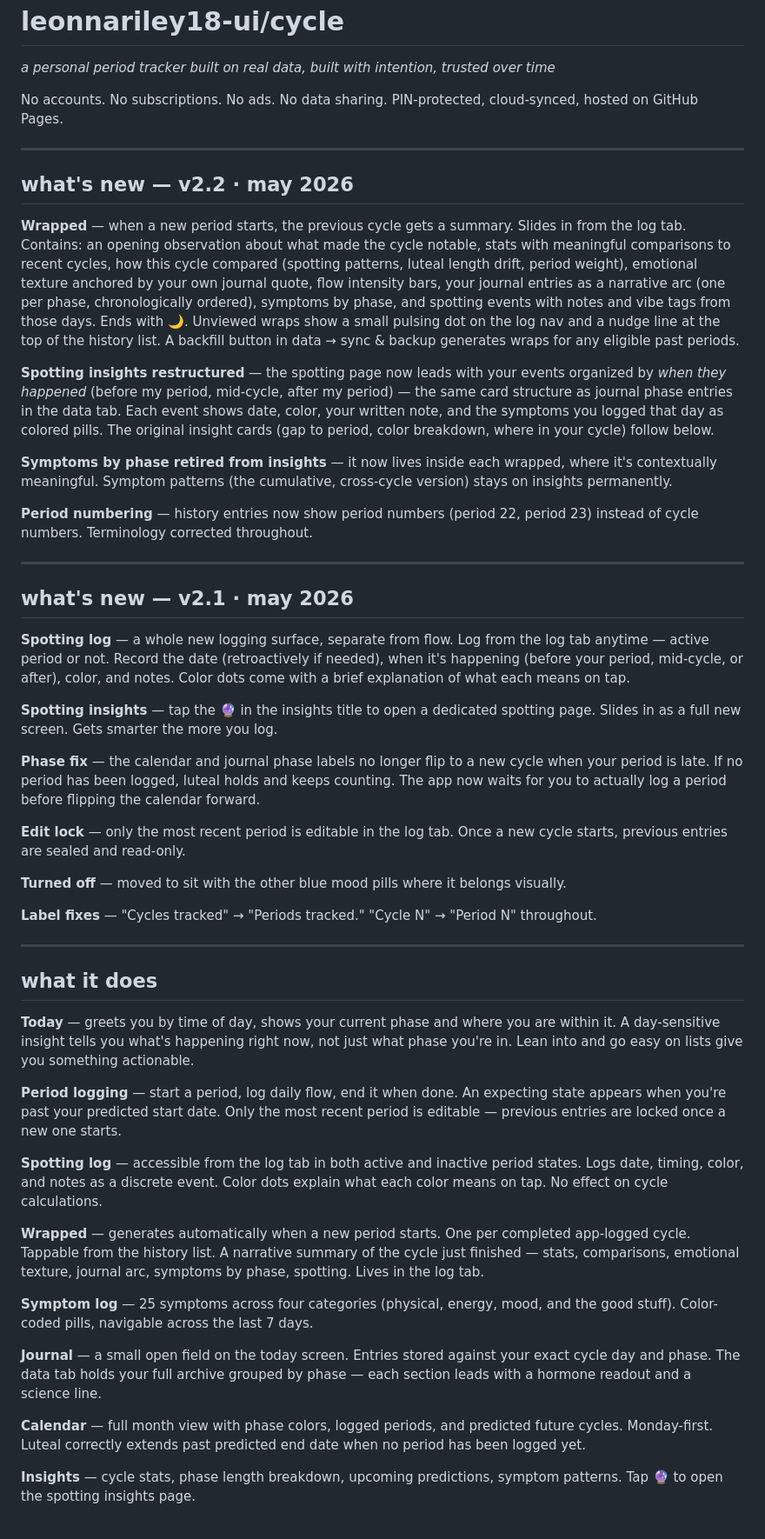
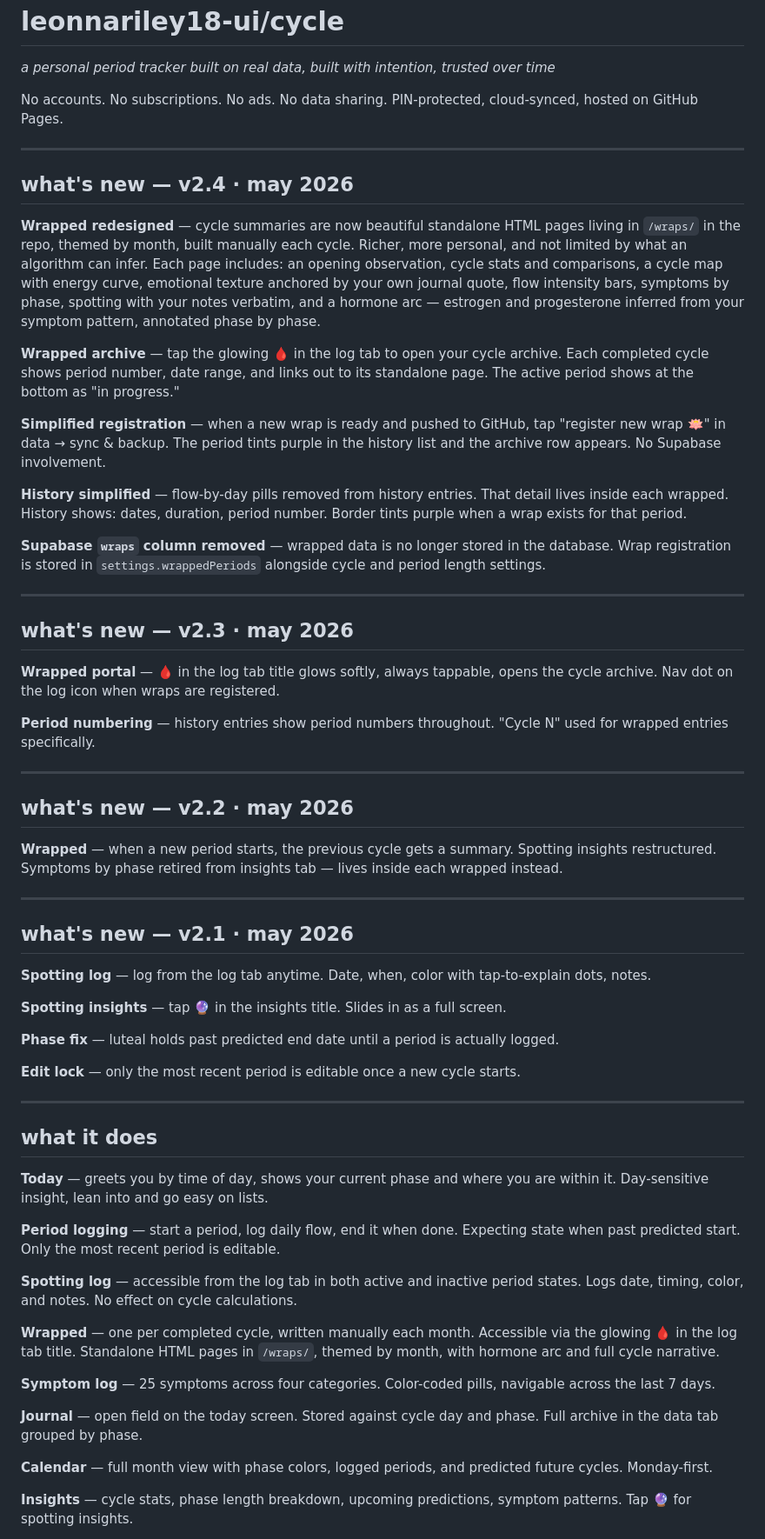
Before and after one commit to leonnariley18-ui/cycle, a Markdown page: README.md, the part around one of its changes. Shown at 87% size. GitHub-like rendering.

```diff
--- a/README.md
+++ b/README.md
@@ -6,49 +6,61 @@ No accounts. No subscriptions. No ads. No data sharing. PIN-protected, cloud-syn
 
 ---
 
+## what's new — v2.4 · may 2026
+
+**Wrapped redesigned** — cycle summaries are now beautiful standalone HTML pages living in `/wraps/` in the repo, themed by month, built manually each cycle. Richer, more personal, and not limited by what an algorithm can infer. Each page includes: an opening observation, cycle stats and comparisons, a cycle map with energy curve, emotional texture anchored by your own journal quote, flow intensity bars, symptoms by phase, spotting with your notes verbatim, and a hormone arc — estrogen and progesterone inferred from your symptom pattern, annotated phase by phase.
+
+**Wrapped archive** — tap the glowing 🩸 in the log tab to open your cycle archive. Each completed cycle shows period number, date range, and links out to its standalone page. The active period shows at the bottom as "in progress."
+
+**Simplified registration** — when a new wrap is ready and pushed to GitHub, tap "register new wrap 🪷" in data → sync & backup. The period tints purple in the history list and the archive row appears. No Supabase involvement.
+
+**History simplified** — flow-by-day pills removed from history entries. That detail lives inside each wrapped. History shows: dates, duration, period number. Border tints purple when a wrap exists for that period.
+
+**Supabase `wraps` column removed** — wrapped data is no longer stored in the database. Wrap registration is stored in `settings.wrappedPeriods` alongside cycle and period length settings.
+
+---
+
+## what's new — v2.3 · may 2026
+
+**Wrapped portal** — 🩸 in the log tab title glows softly, always tappable, opens the cycle archive. Nav dot on the log icon when wraps are registered.
+
+**Period numbering** — history entries show period numbers throughout. "Cycle N" used for wrapped entries specifically.
+
+---
+
 ## what's new — v2.2 · may 2026
 
-**Wrapped** — when a new period starts, the previous cycle gets a summary. Slides in from the log tab. Contains: an opening observation about what made the cycle notable, stats with meaningful comparisons to recent cycles, how this cycle compared (spotting patterns, luteal length drift, period weight), emotional texture anchored by your own journal quote, flow intensity bars, your journal entries as a narrative arc (one per phase, chronologically ordered), symptoms by phase, and spotting events with notes and vibe tags from those days. Ends with 🌙. Unviewed wraps show a small pulsing dot on the log nav and a nudge line at the top of the history list. A backfill button in data → sync & backup generates wraps for any eligible past periods.
-
-**Spotting insights restructured** — the spotting page now leads with your events organized by *when they happened* (before my period, mid-cycle, after my period) — the same card structure as journal phase entries in the data tab. Each event shows date, color, your written note, and the symptoms you logged that day as colored pills. The original insight cards (gap to period, color breakdown, where in your cycle) follow below.
-
-**Symptoms by phase retired from insights** — it now lives inside each wrapped, where it's contextually meaningful. Symptom patterns (the cumulative, cross-cycle version) stays on insights permanently.
-
-**Period numbering** — history entries now show period numbers (period 22, period 23) instead of cycle numbers. Terminology corrected throughout.
+**Wrapped** — when a new period starts, the previous cycle gets a summary. Spotting insights restructured. Symptoms by phase retired from insights tab — lives inside each wrapped instead.
 
 ---
 
 ## what's new — v2.1 · may 2026
 
-**Spotting log** — a whole new logging surface, separate from flow. Log from the log tab anytime — active period or not. Record the date (retroactively if needed), when it's happening (before your period, mid-cycle, or after), color, and notes. Color dots come with a brief explanation of what each means on tap.
+**Spotting log** — log from the log tab anytime. Date, when, color with tap-to-explain dots, notes.
 
-**Spotting insights** — tap the 🔮 in the insights title to open a dedicated spotting page. Slides in as a full new screen. Gets smarter the more you log.
+**Spotting insights** — tap 🔮 in the insights title. Slides in as a full screen.
 
-**Phase fix** — the calendar and journal phase labels no longer flip to a new cycle when your period is late. If no period has been logged, luteal holds and keeps counting. The app now waits for you to actually log a period before flipping the calendar forward.
+**Phase fix** — luteal holds past predicted end date until a period is actually logged.
 
-**Edit lock** — only the most recent period is editable in the log tab. Once a new cycle starts, previous entries are sealed and read-only.
-
-**Turned off** — moved to sit with the other blue mood pills where it belongs visually.
-
-**Label fixes** — "Cycles tracked" → "Periods tracked." "Cycle N" → "Period N" throughout.
+**Edit lock** — only the most recent period is editable once a new cycle starts.
 
 ---
 
 ## what it does
 
-**Today** — greets you by time of day, shows your current phase and where you are within it. A day-sensitive insight tells you what's happening right now, not just what phase you're in. Lean into and go easy on lists give you something actionable.
+**Today** — greets you by time of day, shows your current phase and where you are within it. Day-sensitive insight, lean into and go easy on lists.
 
-**Period logging** — start a period, log daily flow, end it when done. An expecting state appears when you're past your predicted start date. Only the most recent period is editable — previous entries are locked once a new one starts.
+**Period logging** — start a period, log daily flow, end it when done. Expecting state when past predicted start. Only the most recent period is editable.
 
-**Spotting log** — accessible from the log tab in both active and inactive period states. Logs date, timing, color, and notes as a discrete event. Color dots explain what each color means on tap. No effect on cycle calculations.
+**Spotting log** — accessible from the log tab in both active and inactive period states. Logs date, timing, color, and notes. No effect on cycle calculations.
 
-**Wrapped** — generates automatically when a new period starts. One per completed app-logged cycle. Tappable from the history list. A narrative summary of the cycle just finished — stats, comparisons, emotional texture, journal arc, symptoms by phase, spotting. Lives in the log tab.
+**Wrapped** — one per completed cycle, written manually each month. Accessible via the glowing 🩸 in the log tab title. Standalone HTML pages in `/wraps/`, themed by month, with hormone arc and full cycle narrative.
 
-**Symptom log** — 25 symptoms across four categories (physical, energy, mood, and the good stuff). Color-coded pills, navigable across the last 7 days.
+**Symptom log** — 25 symptoms across four categories. Color-coded pills, navigable across the last 7 days.
 
-**Journal** — a small open field on the today screen. Entries stored against your exact cycle day and phase. The data tab holds your full archive grouped by phase — each section leads with a hormone readout and a science line.
+**Journal** — open field on the today screen. Stored against cycle day and phase. Full archive in the data tab grouped by phase.
 
-**Calendar** — full month view with phase colors, logged periods, and predicted future cycles. Monday-first. Luteal correctly extends past predicted end date when no period has been logged yet.
+**Calendar** — full month view with phase colors, logged periods, and predicted future cycles. Monday-first.
 
-**Insights** — cycle stats, phase length breakdown, upcoming predictions, symptom patterns. Tap 🔮 to open the spotting insights page.
+**Insights** — cycle stats, phase length breakdown, upcoming predictions, symptom patterns. Tap 🔮 for spotting insights.
 
```
Also changed, not shown: other parts of README.md (+34 -10 lines).
